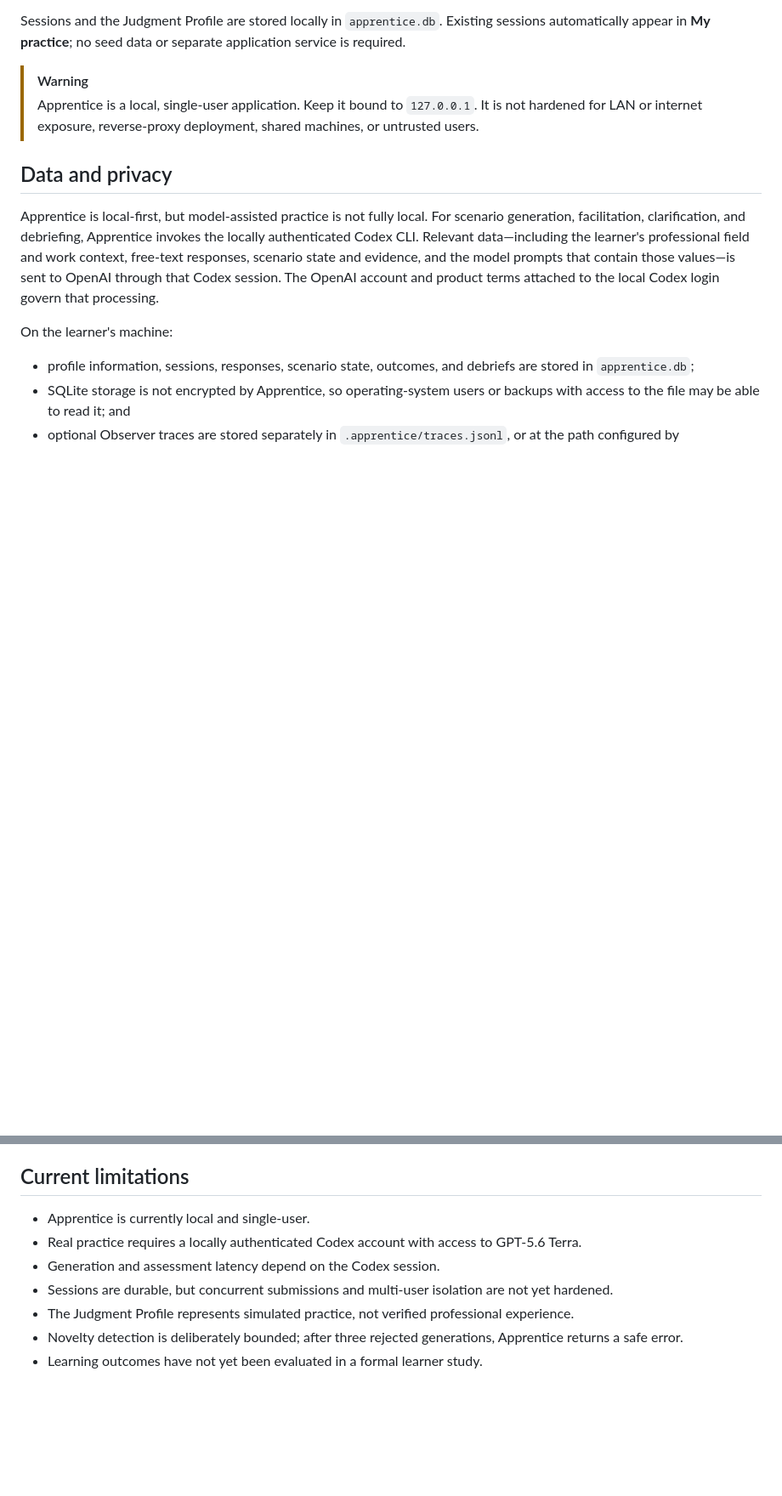
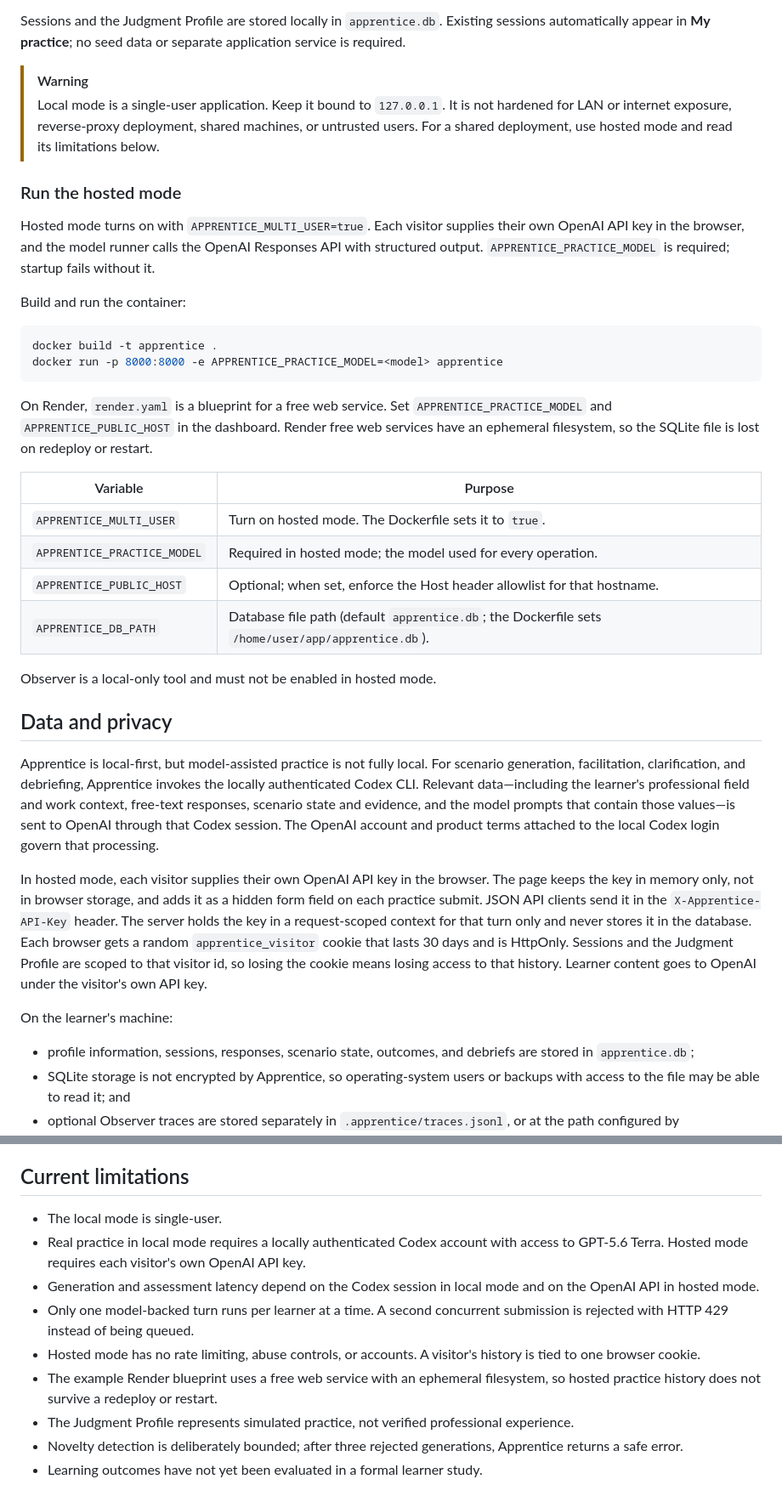
Before and after one commit to Ami-Khokhar/Apprentice, a Markdown page: README.md, 2 parts joined by grey strips. Shown at 85% size. Drawn GitHub-style; blank space fills up the shorter version.

Commit message:
docs: document local and hosted modes
The README described only the local Codex mode, and several
statements contradicted the hosted bring-your-own-key deployment.
Describe both modes, the hosted environment variables and deploy
files, how visitor API keys and history are handled, and the hosted
limitations. Add a CI badge.

Co-Authored-By: Claude Opus 5.5 (1M context) <noreply@anthropic.com>
Claude-Session: https://claude.ai/code/session_01LGCL8Lb9gQkiMG3L3UfSLV

````diff
--- a/README.md
+++ b/README.md
@@ -220,9 +232,38 @@ sessions automatically appear in **My practice**; no seed data or separate
 application service is required.
 
 > [!WARNING]
-> Apprentice is a local, single-user application. Keep it bound to
-> `127.0.0.1`. It is not hardened for LAN or internet exposure, reverse-proxy
-> deployment, shared machines, or untrusted users.
+> Local mode is a single-user application. Keep it bound to `127.0.0.1`. It is
+> not hardened for LAN or internet exposure, reverse-proxy deployment, shared
+> machines, or untrusted users. For a shared deployment, use hosted mode and
+> read its limitations below.
+
+### Run the hosted mode
+
+Hosted mode turns on with `APPRENTICE_MULTI_USER=true`. Each visitor supplies
+their own OpenAI API key in the browser, and the model runner calls the OpenAI
+Responses API with structured output. `APPRENTICE_PRACTICE_MODEL` is required;
+startup fails without it.
+
+Build and run the container:
+
+```bash
+docker build -t apprentice .
+docker run -p 8000:8000 -e APPRENTICE_PRACTICE_MODEL=<model> apprentice
+```
+
+On Render, `render.yaml` is a blueprint for a free web service. Set
+`APPRENTICE_PRACTICE_MODEL` and `APPRENTICE_PUBLIC_HOST` in the dashboard.
+Render free web services have an ephemeral filesystem, so the SQLite file is
+lost on redeploy or restart.
+
+| Variable | Purpose |
+|---|---|
+| `APPRENTICE_MULTI_USER` | Turn on hosted mode. The Dockerfile sets it to `true`. |
+| `APPRENTICE_PRACTICE_MODEL` | Required in hosted mode; the model used for every operation. |
+| `APPRENTICE_PUBLIC_HOST` | Optional; when set, enforce the Host header allowlist for that hostname. |
+| `APPRENTICE_DB_PATH` | Database file path (default `apprentice.db`; the Dockerfile sets `/home/user/app/apprentice.db`). |
+
+Observer is a local-only tool and must not be enabled in hosted mode.
 
 ## Data and privacy
 
@@ -233,6 +274,16 @@ learner's professional field and work context, free-text responses, scenario
 state and evidence, and the model prompts that contain those values—is sent to
 OpenAI through that Codex session. The OpenAI account and product terms attached
 to the local Codex login govern that processing.
+
+In hosted mode, each visitor supplies their own OpenAI API key in the browser.
+The page keeps the key in memory only, not in browser storage, and adds it as a
+hidden form field on each practice submit. JSON API clients send it in the
+`X-Apprentice-API-Key` header. The server holds the key in a request-scoped
+context for that turn only and never stores it in the database. Each browser
+gets a random `apprentice_visitor` cookie that lasts 30 days and is HttpOnly.
+Sessions and the Judgment Profile are scoped to that visitor id, so losing the
+cookie means losing access to that history. Learner content goes to OpenAI under
+the visitor's own API key.
 
 On the learner's machine:
 
@@ -390,12 +441,18 @@ Available only when Observer is explicitly enabled:
 
 ## Current limitations
 
-- Apprentice is currently local and single-user.
-- Real practice requires a locally authenticated Codex account with access to
-  GPT-5.6 Terra.
-- Generation and assessment latency depend on the Codex session.
-- Sessions are durable, but concurrent submissions and multi-user isolation are
-  not yet hardened.
+- The local mode is single-user.
+- Real practice in local mode requires a locally authenticated Codex account with
+  access to GPT-5.6 Terra. Hosted mode requires each visitor's own OpenAI API
+  key.
+- Generation and assessment latency depend on the Codex session in local mode and
+  on the OpenAI API in hosted mode.
+- Only one model-backed turn runs per learner at a time. A second concurrent
+  submission is rejected with HTTP 429 instead of being queued.
+- Hosted mode has no rate limiting, abuse controls, or accounts. A visitor's
+  history is tied to one browser cookie.
+- The example Render blueprint uses a free web service with an ephemeral
+  filesystem, so hosted practice history does not survive a redeploy or restart.
 - The Judgment Profile represents simulated practice, not verified professional
   experience.
 - Novelty detection is deliberately bounded; after three rejected generations,
````
Also changed, not shown: other parts of README.md (+14 -2 lines).
